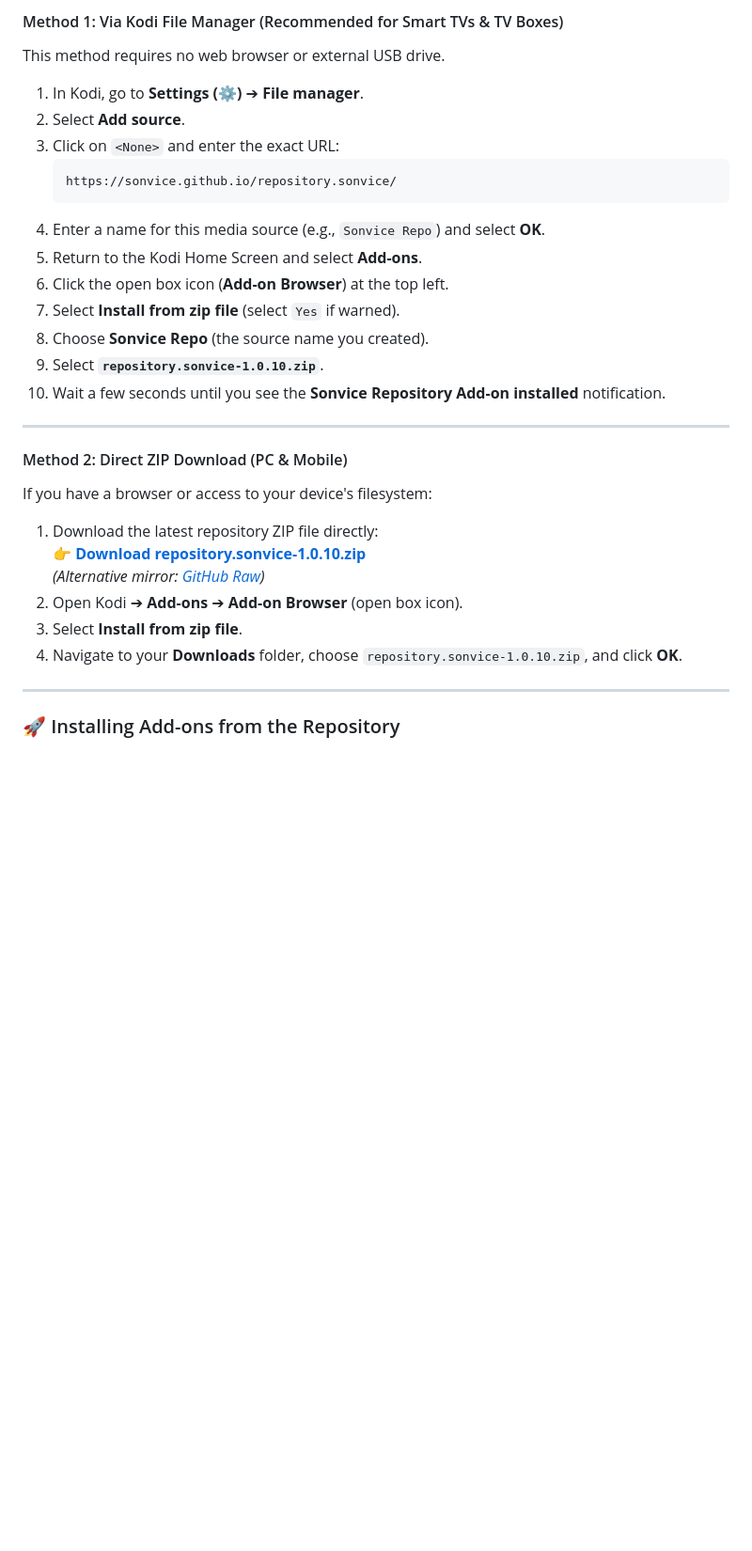
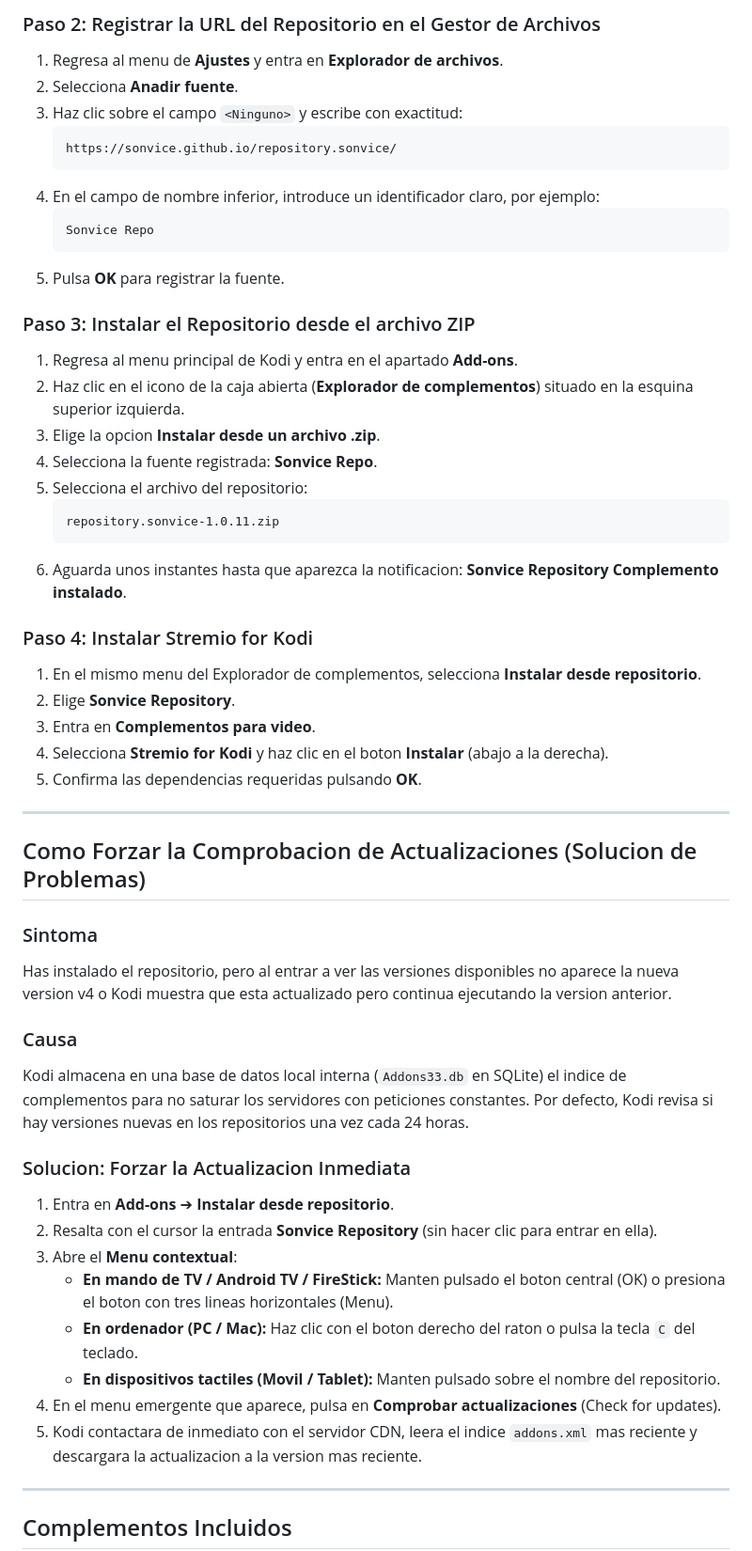
Before and after one commit to sonvice/repository.sonvice, a Markdown page: README.md, the part around one of its changes. Shown at 94% size. Drawn GitHub-style; blank space fills up the shorter version.

Commit message:
docs: update repository didactic guide and troubleshooting

````diff
--- a/README.md
+++ b/README.md
@@ -46,36 +62,56 @@ Choose the method that works best for your device:
 
-#### Method 1: Via Kodi File Manager (Recommended for Smart TVs & TV Boxes)
-
-This method requires no web browser or external USB drive.
-
-1. In Kodi, go to **Settings (⚙️)** ➔ **File manager**.
-2. Select **Add source**.
-3. Click on `<None>` and enter the exact URL:
+### Paso 2: Registrar la URL del Repositorio en el Gestor de Archivos
+1. Regresa al menu de **Ajustes** y entra en **Explorador de archivos**.
+2. Selecciona **Anadir fuente**.
+3. Haz clic sobre el campo `<Ninguno>` y escribe con exactitud:
    ```text
    https://sonvice.github.io/repository.sonvice/
    ```
-4. Enter a name for this media source (e.g., `Sonvice Repo`) and select **OK**.
-5. Return to the Kodi Home Screen and select **Add-ons**.
-6. Click the open box icon (**Add-on Browser**) at the top left.
-7. Select **Install from zip file** (select `Yes` if warned).
-8. Choose **Sonvice Repo** (the source name you created).
-9. Select **`repository.sonvice-1.0.10.zip`**.
-10. Wait a few seconds until you see the **Sonvice Repository Add-on installed** notification.
+4. En el campo de nombre inferior, introduce un identificador claro, por ejemplo:
+   ```text
+   Sonvice Repo
+   ```
+5. Pulsa **OK** para registrar la fuente.
+
+### Paso 3: Instalar el Repositorio desde el archivo ZIP
+1. Regresa al menu principal de Kodi y entra en el apartado **Add-ons**.
+2. Haz clic en el icono de la caja abierta (**Explorador de complementos**) situado en la esquina superior izquierda.
+3. Elige la opcion **Instalar desde un archivo .zip**.
+4. Selecciona la fuente registrada: **Sonvice Repo**.
+5. Selecciona el archivo del repositorio:
+   ```text
+   repository.sonvice-1.0.11.zip
+   ```
+6. Aguarda unos instantes hasta que aparezca la notificacion: **Sonvice Repository Complemento instalado**.
+
+### Paso 4: Instalar Stremio for Kodi
+1. En el mismo menu del Explorador de complementos, selecciona **Instalar desde repositorio**.
+2. Elige **Sonvice Repository**.
+3. Entra en **Complementos para video**.
+4. Selecciona **Stremio for Kodi** y haz clic en el boton **Instalar** (abajo a la derecha).
+5. Confirma las dependencias requeridas pulsando **OK**.
 
 ---
 
-#### Method 2: Direct ZIP Download (PC & Mobile)
+## Como Forzar la Comprobacion de Actualizaciones (Solucion de Problemas)
 
-If you have a browser or access to your device's filesystem:
+### Sintoma
+Has instalado el repositorio, pero al entrar a ver las versiones disponibles no aparece la nueva version v4 o Kodi muestra que esta actualizado pero continua ejecutando la version anterior.
 
-1. Download the latest repository ZIP file directly:
-   👉 [**Download repository.sonvice-1.0.10.zip**](https://cdn.jsdelivr.net/gh/sonvice/repository.sonvice@main/repo/repository.sonvice/repository.sonvice-1.0.10.zip)
-   *(Alternative mirror: [GitHub Raw](https://raw.githubusercontent.com/sonvice/repository.sonvice/main/repo/repository.sonvice/repository.sonvice-1.0.10.zip))*
-2. Open Kodi ➔ **Add-ons** ➔ **Add-on Browser** (open box icon).
-3. Select **Install from zip file**.
-4. Navigate to your **Downloads** folder, choose `repository.sonvice-1.0.10.zip`, and click **OK**.
+### Causa
+Kodi almacena en una base de datos local interna (`Addons33.db` en SQLite) el indice de complementos para no saturar los servidores con peticiones constantes. Por defecto, Kodi revisa si hay versiones nuevas en los repositorios una vez cada 24 horas.
+
+### Solucion: Forzar la Actualizacion Inmediata
+1. Entra en **Add-ons** ➔ **Instalar desde repositorio**.
+2. Resalta con el cursor la entrada **Sonvice Repository** (sin hacer clic para entrar en ella).
+3. Abre el **Menu contextual**:
+   * **En mando de TV / Android TV / FireStick:** Manten pulsado el boton central (OK) o presiona el boton con tres lineas horizontales (Menu).
+   * **En ordenador (PC / Mac):** Haz clic con el boton derecho del raton o pulsa la tecla `C` del teclado.
+   * **En dispositivos tactiles (Movil / Tablet):** Manten pulsado sobre el nombre del repositorio.
+4. En el menu emergente que aparece, pulsa en **Comprobar actualizaciones** (Check for updates).
+5. Kodi contactara de inmediato con el servidor CDN, leera el indice `addons.xml` mas reciente y descargara la actualizacion a la version mas reciente.
 
 ---
 
-### 🚀 Installing Add-ons from the Repository
+## Complementos Incluidos
 
````
Also changed, not shown: other parts of README.md (+56 -155 lines).
